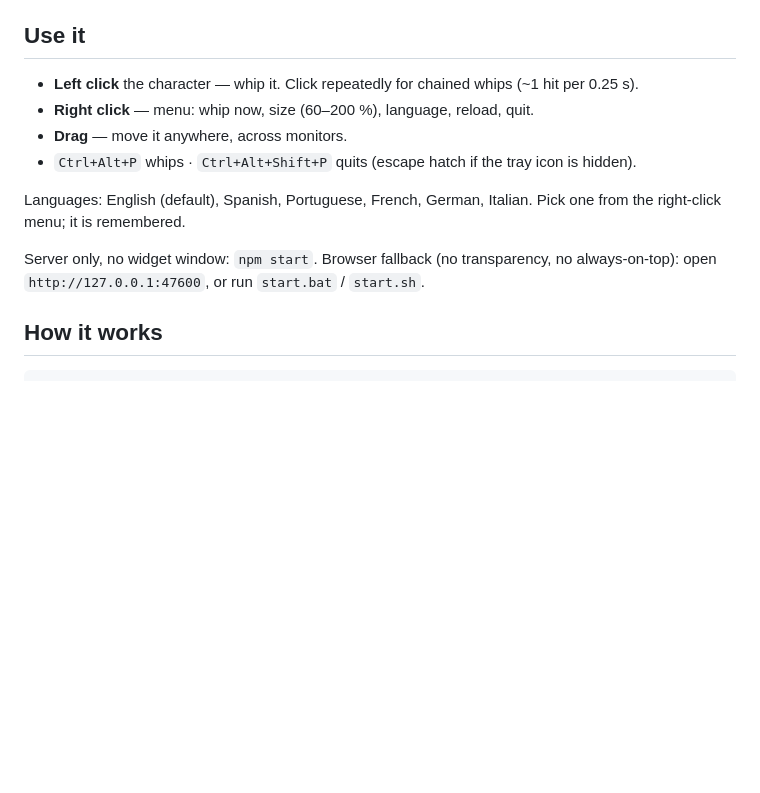
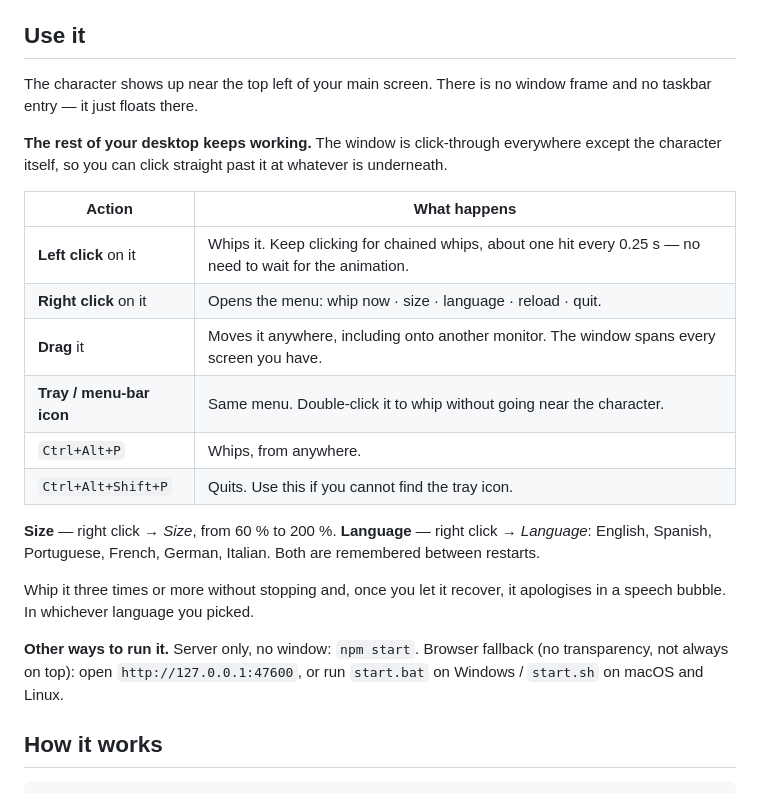
Before and after one commit to leatfre/claude-punisher, a Markdown page: README.md, the part around the change. GitHub-like rendering; blank space fills up the shorter version.

Commit message:
docs: explain how to actually use the thing
The usage section listed the controls but skipped what someone would
never guess: the tray menu mirrors the right-click menu, size and
language persist, the desktop stays clickable through the window, and
three chained whips earn an apology in a speech bubble.

Also adds a block for the case that will be common in practice: an AI
agent doing the install. It needs to know it cannot restart Claude Code
itself, that npm run widget never exits, and that a settings.json it
cannot parse is a stop sign, not something to repair.

```diff
--- a/README.md
+++ b/README.md
@@ -90,16 +90,30 @@ Use `npm run setup` instead of `setup:global` to scope it to the current project
 
 ## Use it
 
-- **Left click** the character — whip it. Click repeatedly for chained whips (~1 hit per 0.25 s).
-- **Right click** — menu: whip now, size (60–200 %), language, reload, quit.
-- **Drag** — move it anywhere, across monitors.
-- `Ctrl+Alt+P` whips · `Ctrl+Alt+Shift+P` quits (escape hatch if the tray icon is hidden).
+The character shows up near the top left of your main screen. There is no window frame and
+no taskbar entry — it just floats there.
 
-Languages: English (default), Spanish, Portuguese, French, German, Italian. Pick one from
-the right-click menu; it is remembered.
+**The rest of your desktop keeps working.** The window is click-through everywhere except
+the character itself, so you can click straight past it at whatever is underneath.
 
-Server only, no widget window: `npm start`. Browser fallback (no transparency, no
-always-on-top): open `http://127.0.0.1:47600`, or run `start.bat` / `start.sh`.
+| Action | What happens |
+|---|---|
+| **Left click** on it | Whips it. Keep clicking for chained whips, about one hit every 0.25 s — no need to wait for the animation. |
+| **Right click** on it | Opens the menu: whip now · size · language · reload · quit. |
+| **Drag** it | Moves it anywhere, including onto another monitor. The window spans every screen you have. |
+| **Tray / menu-bar icon** | Same menu. Double-click it to whip without going near the character. |
+| `Ctrl+Alt+P` | Whips, from anywhere. |
+| `Ctrl+Alt+Shift+P` | Quits. Use this if you cannot find the tray icon. |
+
+**Size** — right click → *Size*, from 60 % to 200 %. **Language** — right click → *Language*:
+English, Spanish, Portuguese, French, German, Italian. Both are remembered between restarts.
+
+Whip it three times or more without stopping and, once you let it recover, it apologises in
+a speech bubble. In whichever language you picked.
+
+**Other ways to run it.** Server only, no window: `npm start`. Browser fallback (no
+transparency, not always on top): open `http://127.0.0.1:47600`, or run `start.bat` on
+Windows / `start.sh` on macOS and Linux.
 
 ## How it works
 
```
